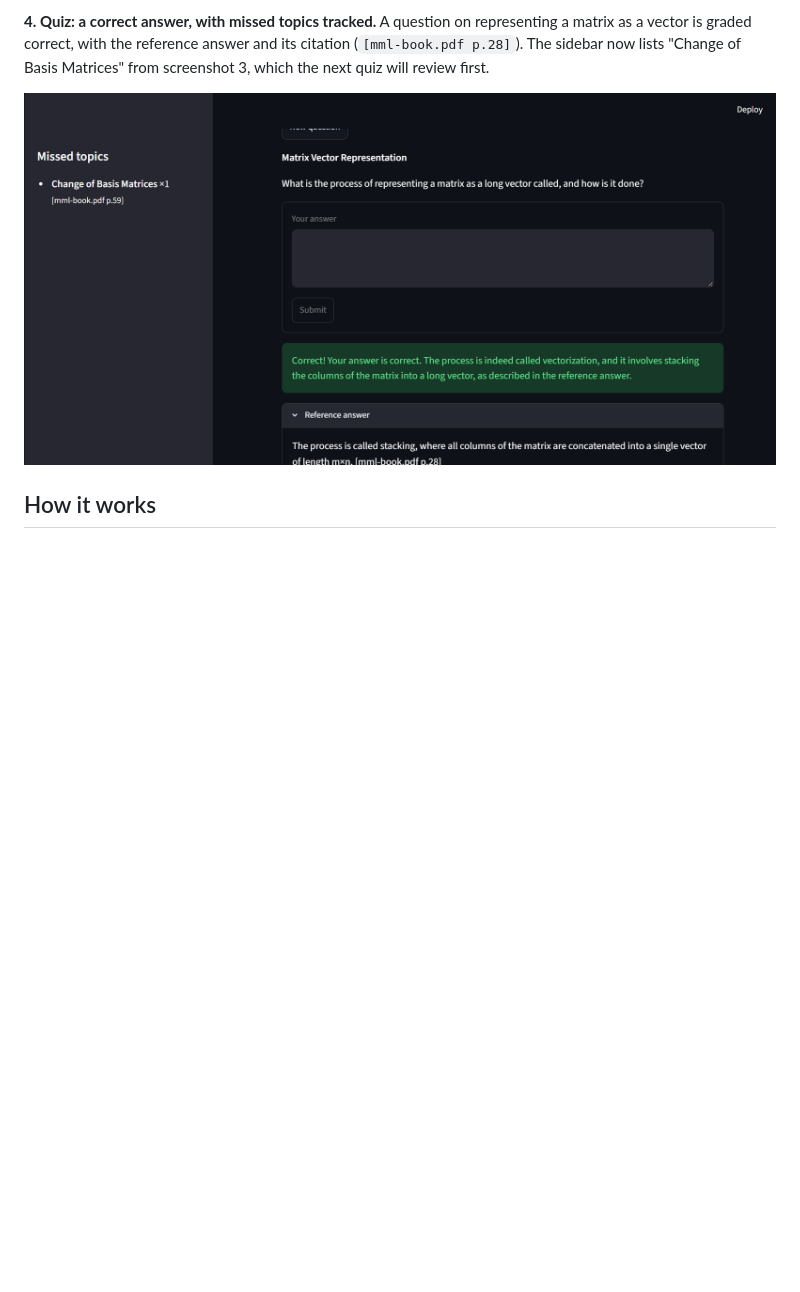
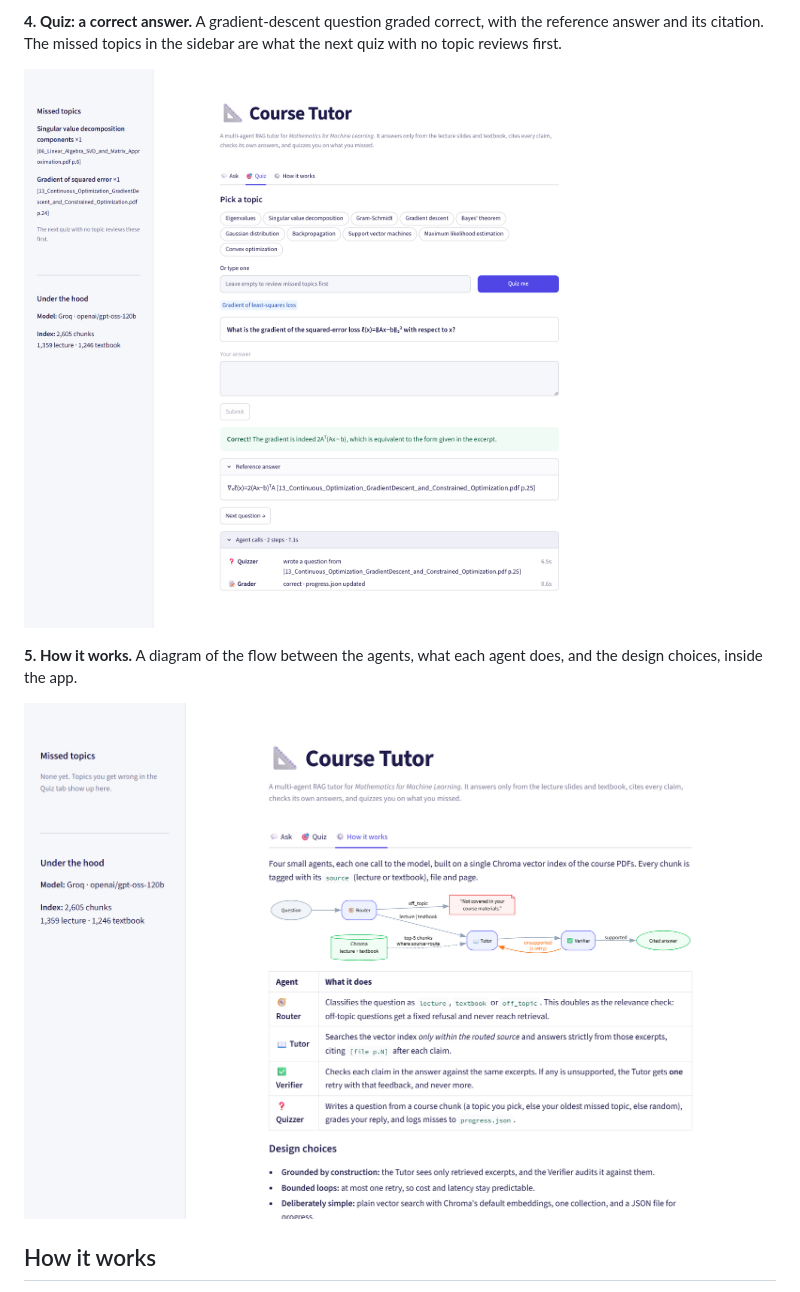
Before and after one commit to NeelGhoshal/MultiAgentRAG, a Markdown page: README.md, the part around one of its changes. Drawn GitHub-style; pictures changed too: docs/screenshots/4-quiz-correct-missed-topics.png, docs/screenshots/5-how-it-works.png (added); blank space fills up the shorter version.

```diff
--- a/README.md
+++ b/README.md
@@ -26,9 +28,13 @@ to `progress.json` as missed.
 
-**4. Quiz: a correct answer, with missed topics tracked.** A question on representing a matrix as a vector is
-graded correct, with the reference answer and its citation (`[mml-book.pdf p.28]`). The sidebar now lists
-"Change of Basis Matrices" from screenshot 3, which the next quiz will review first.
+**4. Quiz: a correct answer.** A gradient-descent question graded correct, with the reference answer and its
+citation. The missed topics in the sidebar are what the next quiz with no topic reviews first.
 
-![Quiz question graded correct; sidebar shows the missed topic](docs/screenshots/4-quiz-correct-missed-topics.png)
+![Quiz answer graded correct, reference answer and missed topics](docs/screenshots/4-quiz-correct-missed-topics.png)
+
+**5. How it works.** A diagram of the flow between the agents, what each agent does, and the design choices,
+inside the app.
+
+![How it works tab with the agent flow diagram](docs/screenshots/5-how-it-works.png)
 
 ## How it works
 
```
Also changed, not shown: other parts of README.md (+12 -10 lines), docs/screenshots/1-ask.png, docs/screenshots/2-answer-verified.png, docs/screenshots/3-quiz-incorrect.png.
